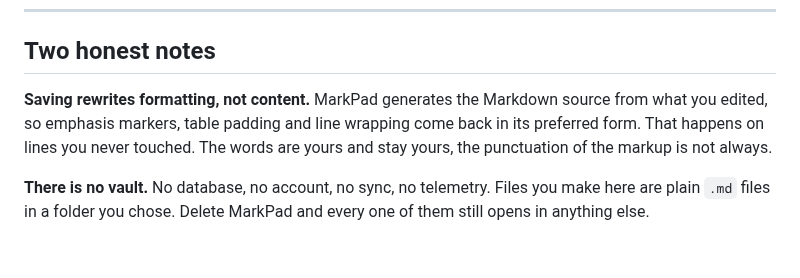
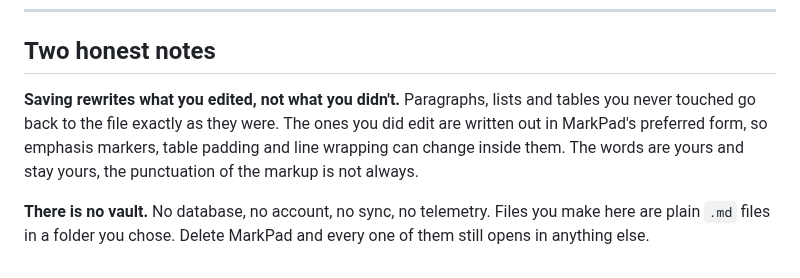
Before and after one commit to shiphrahx/MarkPad, a Markdown page: src/welcome.md, the part around the change. Drawn GitHub-style.

Commit message:
docs: fix the welcome note that says untouched lines get rewritten
It's the one thing that stopped being true this round. Paragraphs you
didn't edit now go back exactly as they were, and the note said the
opposite to everyone opening the app for the first time.

Co-Authored-By: Claude Sonnet 5.5 <noreply@anthropic.com>

```diff
--- a/src/welcome.md
+++ b/src/welcome.md
@@ -146,11 +146,11 @@ Anything in here comes back out byte for byte.
 
 ## Two honest notes
 
-**Saving rewrites formatting, not content.** MarkPad generates the Markdown
-source from what you edited, so emphasis markers, table padding and line
-wrapping come back in its preferred form. That happens on lines you never
-touched. The words are yours and stay yours, the punctuation of the markup is
-not always.
+**Saving rewrites what you edited, not what you didn't.** Paragraphs, lists
+and tables you never touched go back to the file exactly as they were. The
+ones you did edit are written out in MarkPad's preferred form, so emphasis
+markers, table padding and line wrapping can change inside them. The words are
+yours and stay yours, the punctuation of the markup is not always.
 
 **There is no vault.** No database, no account, no sync, no telemetry. Files
 you make here are plain `.md` files in a folder you chose. Delete MarkPad and
```
